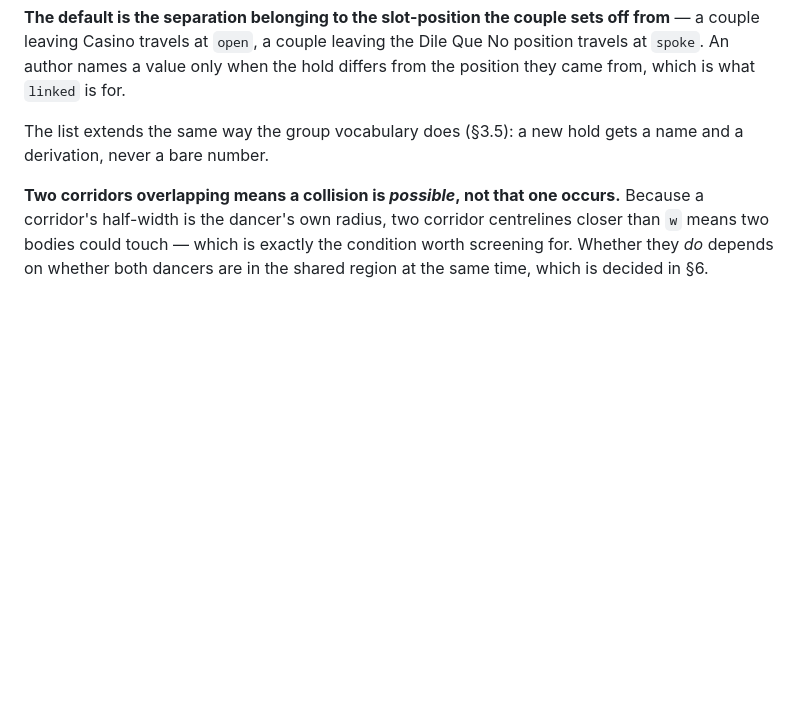
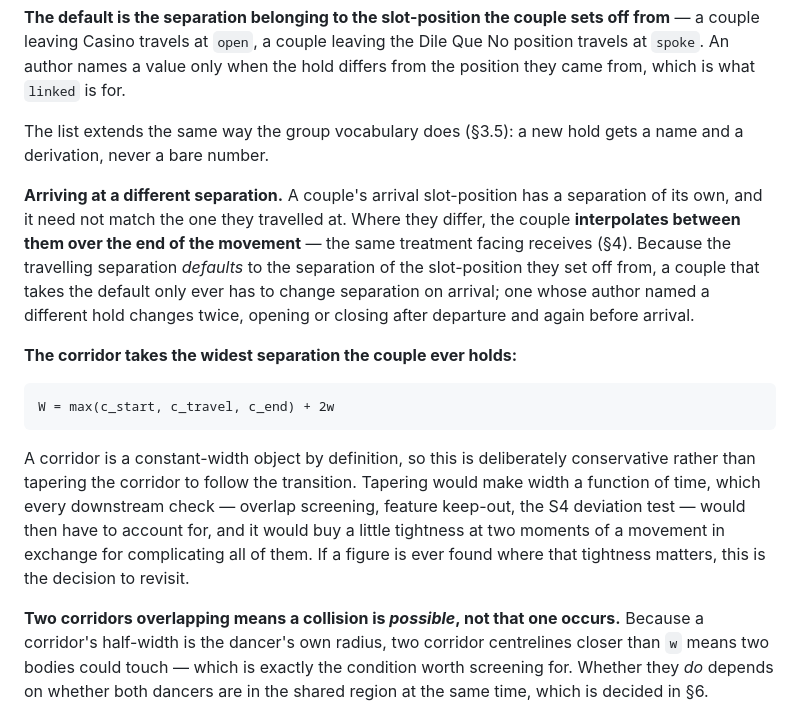
Before and after one commit to RNPGhost/RuedaSimulator, a Markdown page: CORRIDORS.md, the part around the change. Drawn GitHub-style; blank space fills up the shorter version.

Commit message:
A travelling couple lerps into its arrival separation
An arrival slot-position has a separation of its own, and it need not match the
one the couple travelled at, so they interpolate between them over the end of the
movement -- the same treatment facing gets. Because the travelling separation
defaults to the separation of the slot-position they set off from, a couple
taking the default changes separation only on arrival; one whose author named a
different hold changes twice.

The corridor's width is therefore taken from the widest separation the couple
ever holds, not just the travelling one: max(c_start, c_travel, c_end) + 2w. That
is deliberately conservative. A corridor is a constant-width object by
definition, and tapering it to follow the transition would make width a function
of time -- which overlap screening, feature keep-out and the S4 deviation test
would all then have to account for, to buy a little tightness at two moments of
a movement. Recorded as a decision to revisit if a figure is ever found where
that tightness matters.

Co-Authored-By: Claude Opus 5 <noreply@anthropic.com>

```diff
--- a/CORRIDORS.md
+++ b/CORRIDORS.md
@@ -658,6 +658,23 @@ names a value only when the hold differs from the position they came from, which
 The list extends the same way the group vocabulary does (§3.5): a new hold gets a name and a derivation,
 never a bare number.
 
+**Arriving at a different separation.** A couple's arrival slot-position has a separation of its own, and
+it need not match the one they travelled at. Where they differ, the couple **interpolates between them
+over the end of the movement** — the same treatment facing receives (§4). Because the travelling
+separation *defaults* to the separation of the slot-position they set off from, a couple that takes the
+default only ever has to change separation on arrival; one whose author named a different hold changes
+twice, opening or closing after departure and again before arrival.
+
+**The corridor takes the widest separation the couple ever holds:**
+
+    W = max(c_start, c_travel, c_end) + 2w
+
+A corridor is a constant-width object by definition, so this is deliberately conservative rather than
+tapering the corridor to follow the transition. Tapering would make width a function of time, which every
+downstream check — overlap screening, feature keep-out, the S4 deviation test — would then have to
+account for, and it would buy a little tightness at two moments of a movement in exchange for complicating
+all of them. If a figure is ever found where that tightness matters, this is the decision to revisit.
+
 **Two corridors overlapping means a collision is *possible*, not that one occurs.** Because a corridor's
 half-width is the dancer's own radius, two corridor centrelines closer than `w` means two bodies could
 touch — which is exactly the condition worth screening for. Whether they *do* depends on whether both
```
